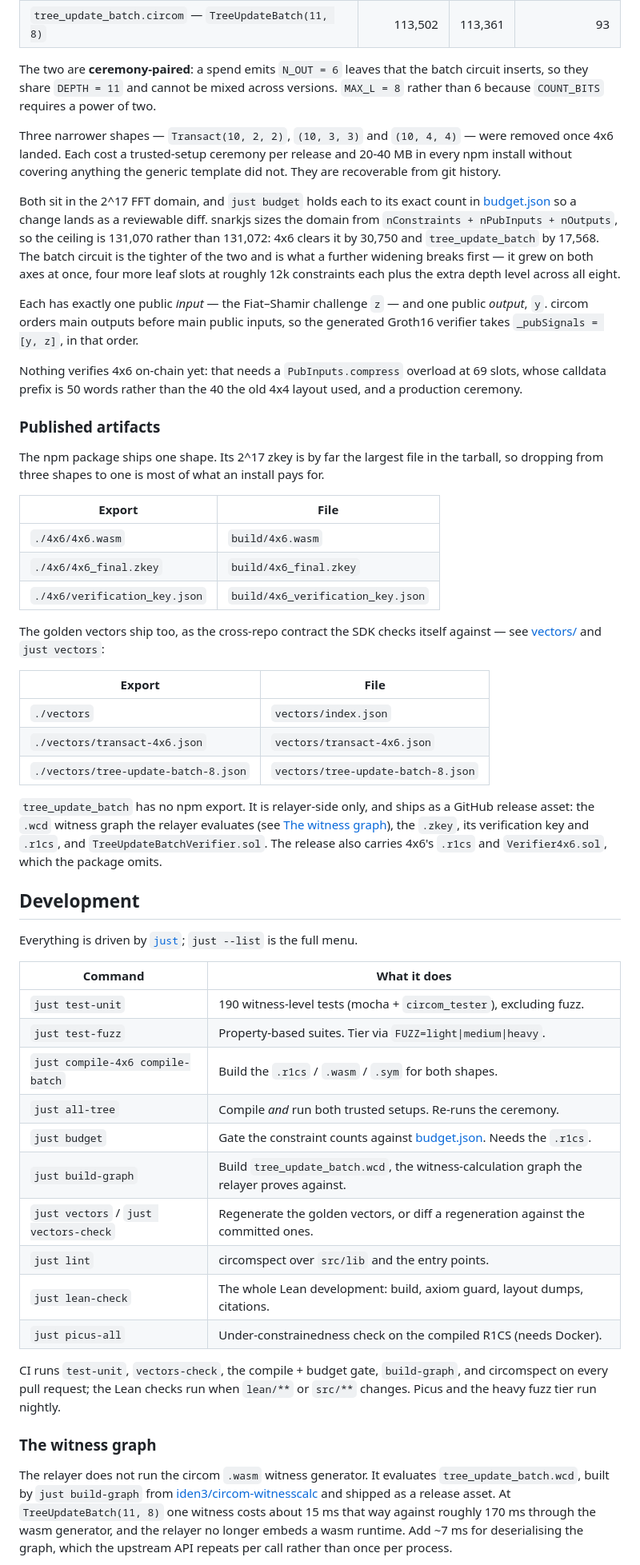
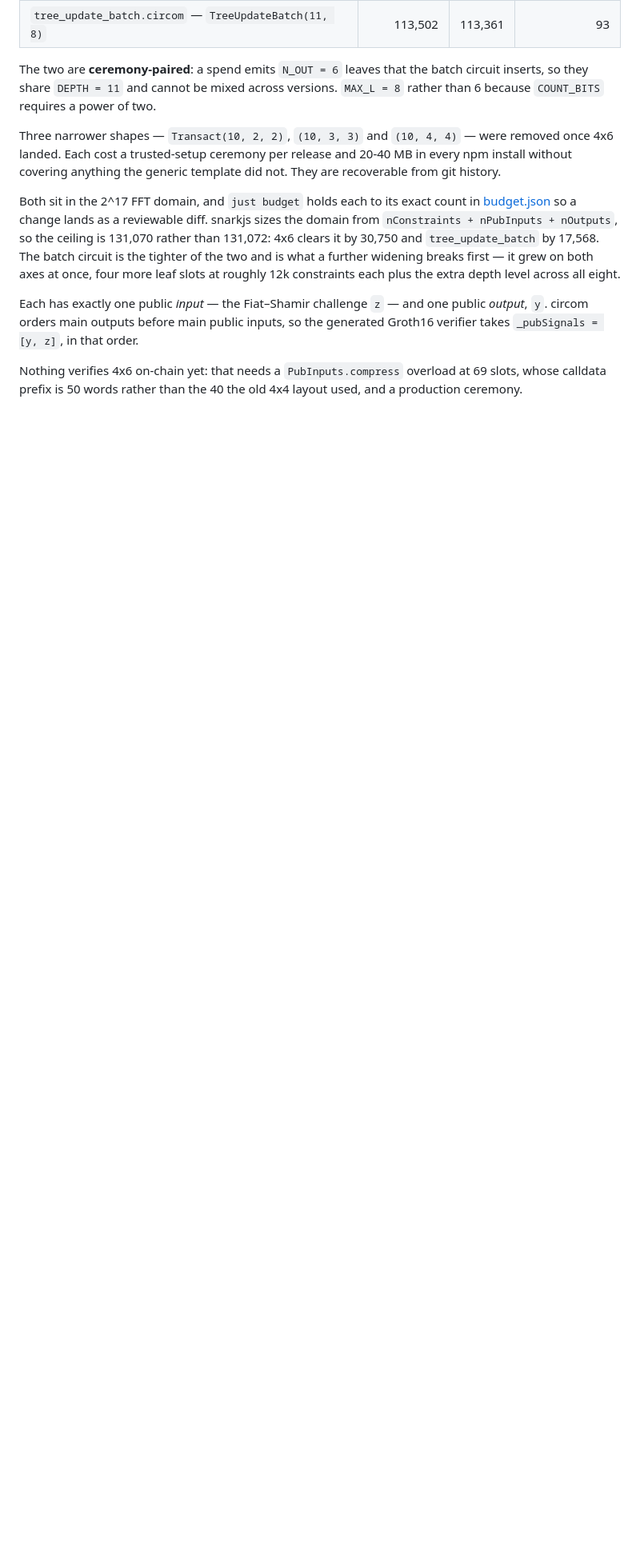
Before and after one commit to lelantos-org/circuits, a Markdown page: README.md, the part around one of its changes. Shown at 80% size. GitHub-like rendering; blank space fills up the shorter version.

Commit message:
initial commit

```diff
--- a/README.md
+++ b/README.md
@@ -45,61 +45,3 @@ Nothing verifies 4x6 on-chain yet: that needs a `PubInputs.compress` overload at
 69 slots, whose calldata prefix is 50 words rather than the 40 the old 4x4 layout
 used, and a production ceremony.
 
-### Published artifacts
-
-The npm package ships one shape. Its 2^17 zkey is by far the largest file in the
-tarball, so dropping from three shapes to one is most of what an install pays
-for.
-
-| Export                          | File                               |
-|---------------------------------|------------------------------------|
-| `./4x6/4x6.wasm`                | `build/4x6.wasm`                   |
-| `./4x6/4x6_final.zkey`          | `build/4x6_final.zkey`             |
-| `./4x6/verification_key.json`   | `build/4x6_verification_key.json`  |
-
-The golden vectors ship too, as the cross-repo contract the SDK checks itself
-against — see [vectors/](vectors/) and `just vectors`:
-
-| Export                                | File                                |
-|---------------------------------------|-------------------------------------|
-| `./vectors`                           | `vectors/index.json`                |
-| `./vectors/transact-4x6.json`         | `vectors/transact-4x6.json`         |
-| `./vectors/tree-update-batch-8.json`  | `vectors/tree-update-batch-8.json`  |
-
-`tree_update_batch` has no npm export. It is relayer-side only, and ships as a
-GitHub release asset: the `.wcd` witness graph the relayer evaluates (see [The
-witness graph](#the-witness-graph)), the `.zkey`, its verification key and
-`.r1cs`, and `TreeUpdateBatchVerifier.sol`. The release also carries 4x6's
-`.r1cs` and `Verifier4x6.sol`, which the package omits.
-
-## Development
-
-Everything is driven by [`just`](justfile); `just --list` is the full menu.
-
-| Command | What it does |
-|---|---|
-| `just test-unit` | 190 witness-level tests (mocha + `circom_tester`), excluding fuzz. |
-| `just test-fuzz` | Property-based suites. Tier via `FUZZ=light\|medium\|heavy`. |
-| `just compile-4x6 compile-batch` | Build the `.r1cs` / `.wasm` / `.sym` for both shapes. |
-| `just all-tree` | Compile *and* run both trusted setups. Re-runs the ceremony. |
-| `just budget` | Gate the constraint counts against [budget.json](budget.json). Needs the `.r1cs`. |
-| `just build-graph` | Build `tree_update_batch.wcd`, the witness-calculation graph the relayer proves against. |
-| `just vectors` / `just vectors-check` | Regenerate the golden vectors, or diff a regeneration against the committed ones. |
-| `just lint` | circomspect over `src/lib` and the entry points. |
-| `just lean-check` | The whole Lean development: build, axiom guard, layout dumps, citations. |
-| `just picus-all` | Under-constrainedness check on the compiled R1CS (needs Docker). |
-
-CI runs `test-unit`, `vectors-check`, the compile + budget gate, `build-graph`, and
-circomspect on every pull request; the Lean checks run when `lean/**` or `src/**`
-changes. Picus and the heavy fuzz tier run nightly.
-
-### The witness graph
-
-The relayer does not run the circom `.wasm` witness generator. It evaluates
-`tree_update_batch.wcd`, built by `just build-graph` from
-[iden3/circom-witnesscalc](https://github.com/iden3/circom-witnesscalc) and shipped
-as a release asset. At `TreeUpdateBatch(11, 8)` one witness costs about 15 ms that
-way against roughly 170 ms through the wasm generator, and the relayer no longer
-embeds a wasm runtime. Add ~7 ms for deserialising the graph, which the upstream
-API repeats per call rather than once per process.
-
```
Also changed, not shown: other parts of README.md (+0 -21 lines).
